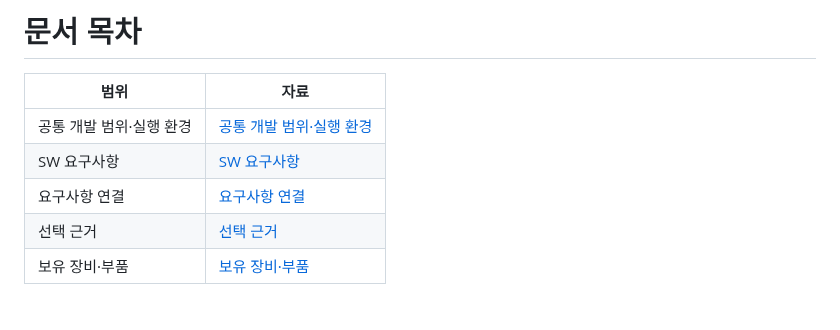
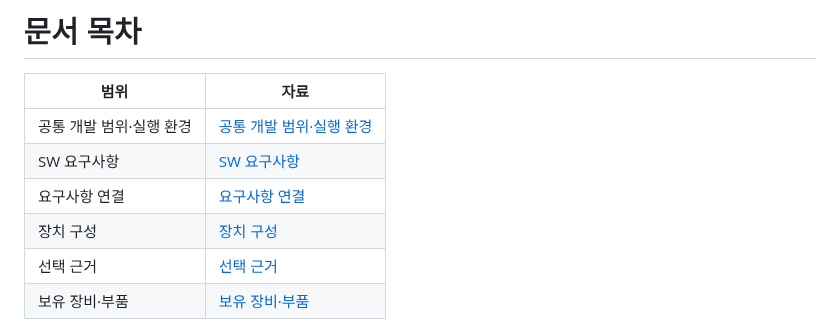
Before and after one commit to d4eh0/vehicle-lamp-ecu, a Markdown page: docs/README.md, the part around the change. GitHub-like rendering.

```diff
--- a/docs/README.md
+++ b/docs/README.md
@@ -5,6 +5,7 @@
 | 공통 개발 범위·실행 환경 | [공통 개발 범위·실행 환경](project-scope.md) |
 | SW 요구사항 | [SW 요구사항]([SWE.1]requirements.md) |
 | 요구사항 연결 | [요구사항 연결]([SWE.1]traceability.md) |
+| 장치 구성 | [장치 구성](environment.md) |
 | 선택 근거 | [선택 근거](design-decisions.md) |
 | 보유 장비·부품 | [보유 장비·부품](parts.md) |
 
```
Also changed, not shown: docs/environment.md (added, +17 -0 lines), docs/project-scope.md (+2 -0 lines), diagrams/hardware-overview.png (added), 2 other files.
